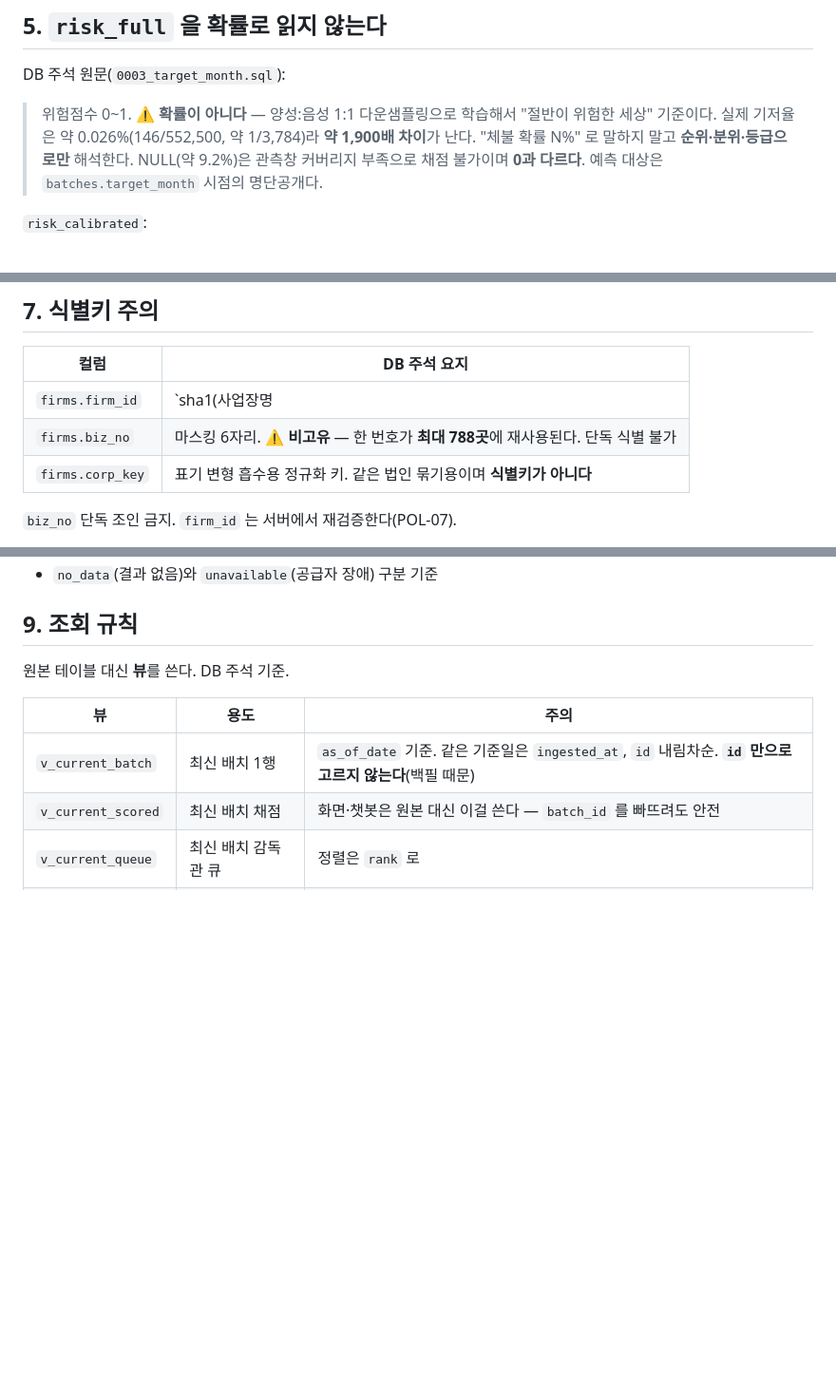
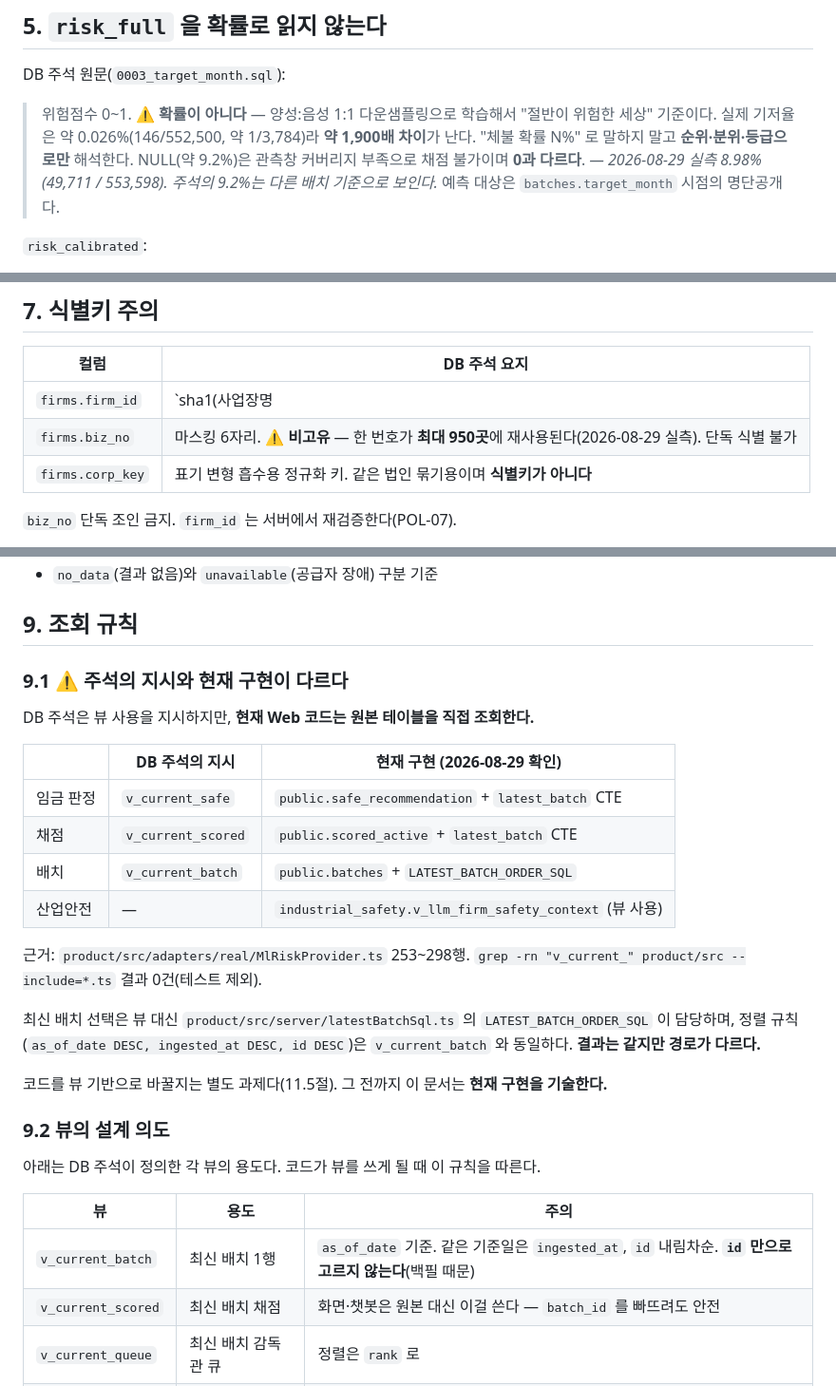
Before and after one commit to SeD-ShallweData/2nd_Side2026_Project, a Markdown page: docs/data-contract/wage-risk.md, 3 parts joined by grey strips. Shown at 95% size. GitHub-like rendering; blank space fills up the shorter version.

```diff
--- a/docs/data-contract/wage-risk.md
+++ b/docs/data-contract/wage-risk.md
@@ -184,6 +188,7 @@ DB 주석 원문(`0003_target_month.sql`):
 > 세상" 기준이다. 실제 기저율은 약 0.026%(146/552,500, 약 1/3,784)라 **약 1,900배 차이**가 난다.
 > "체불 확률 N%" 로 말하지 말고 **순위·분위·등급으로만** 해석한다.
 > NULL(약 9.2%)은 관측창 커버리지 부족으로 채점 불가이며 **0과 다르다**.
+> *— 2026-08-29 실측 8.98%(49,711 / 553,598). 주석의 9.2%는 다른 배치 기준으로 보인다.*
 > 예측 대상은 `batches.target_month` 시점의 명단공개다.
 
 `risk_calibrated`:
@@ -214,7 +219,7 @@ DB 주석 원문(`0003_target_month.sql`):
 | 컬럼 | DB 주석 요지 |
 | --- | --- |
 | `firms.firm_id` | `sha1(사업장명|사업자번호)[:16]`. ⚠️ **불변이 아니다** — 사업장명이 바뀌면 달라진다(월 약 0.24%) |
-| `firms.biz_no` | 마스킹 6자리. ⚠️ **비고유** — 한 번호가 **최대 788곳**에 재사용된다. 단독 식별 불가 |
+| `firms.biz_no` | 마스킹 6자리. ⚠️ **비고유** — 한 번호가 **최대 950곳**에 재사용된다(2026-08-29 실측). 단독 식별 불가 |
 | `firms.corp_key` | 표기 변형 흡수용 정규화 키. 같은 법인 묶기용이며 **식별키가 아니다** |
 
 `biz_no` 단독 조인 금지. `firm_id` 는 서버에서 재검증한다(POL-07).
@@ -245,7 +250,29 @@ POL-05-1이 정의한다. 사용자 위험카드 4개 항목 중 실연동은 **
 
 ## 9. 조회 규칙
 
-원본 테이블 대신 **뷰**를 쓴다. DB 주석 기준.
+### 9.1 ⚠️ 주석의 지시와 현재 구현이 다르다
+
+DB 주석은 뷰 사용을 지시하지만, **현재 Web 코드는 원본 테이블을 직접 조회한다.**
+
+| | DB 주석의 지시 | 현재 구현 (2026-08-29 확인) |
+| --- | --- | --- |
+| 임금 판정 | `v_current_safe` | `public.safe_recommendation` + `latest_batch` CTE |
+| 채점 | `v_current_scored` | `public.scored_active` + `latest_batch` CTE |
+| 배치 | `v_current_batch` | `public.batches` + `LATEST_BATCH_ORDER_SQL` |
+| 산업안전 | — | `industrial_safety.v_llm_firm_safety_context` (뷰 사용) |
+
+근거: `product/src/adapters/real/MlRiskProvider.ts` 253~298행.
+`grep -rn "v_current_" product/src --include=*.ts` 결과 0건(테스트 제외).
+
+최신 배치 선택은 뷰 대신 `product/src/server/latestBatchSql.ts` 의 `LATEST_BATCH_ORDER_SQL`
+이 담당하며, 정렬 규칙(`as_of_date DESC, ingested_at DESC, id DESC`)은 `v_current_batch` 와 동일하다.
+**결과는 같지만 경로가 다르다.**
+
+코드를 뷰 기반으로 바꿀지는 별도 과제다(11.5절). 그 전까지 이 문서는 **현재 구현을 기술한다.**
+
+### 9.2 뷰의 설계 의도
+
+아래는 DB 주석이 정의한 각 뷰의 용도다. 코드가 뷰를 쓰게 될 때 이 규칙을 따른다.
 
 | 뷰 | 용도 | 주의 |
 | --- | --- | --- |
```
Also changed, not shown: other parts of docs/data-contract/wage-risk.md (+42 -7 lines), docs/data-contract/README.md (+9 -4 lines).
